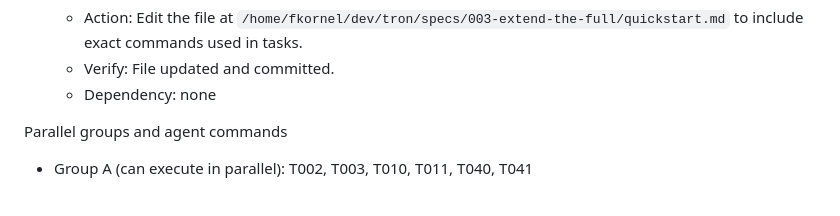
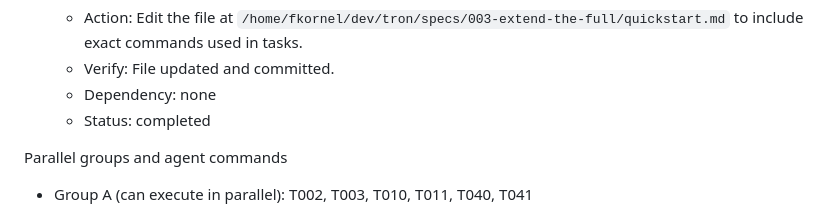
Before and after one commit to fkornel/tron, a Markdown page: specs/003-extend-the-full/tasks.md, the part around the change. Drawn GitHub-style.

Commit message:
docs(specs/003): mark T041 completed

```diff
--- a/specs/003-extend-the-full/tasks.md
+++ b/specs/003-extend-the-full/tasks.md
@@ -99,6 +99,7 @@ Phase 3.5 — Polish
   - Action: Edit the file at `/home/fkornel/dev/tron/specs/003-extend-the-full/quickstart.md` to include exact commands used in tasks.
   - Verify: File updated and committed.
   - Dependency: none
+  - Status: completed
 
 Parallel groups and agent commands
 
```
